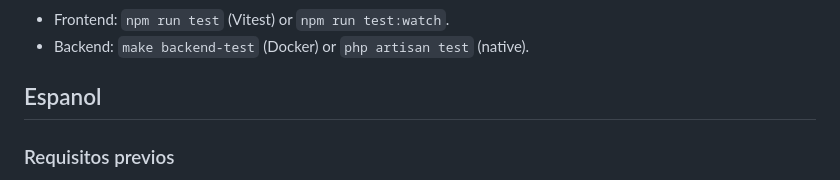
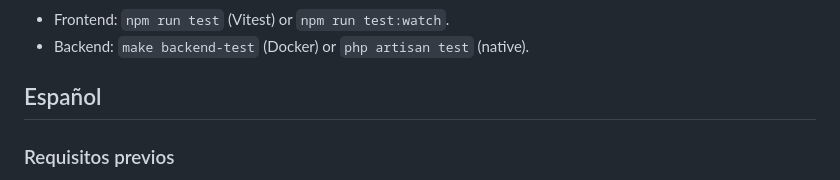
Before and after one commit to dsilva06/scala-maintenance, a Markdown page: README.md, the part around the change. Drawn GitHub-style.

Commit message:
Fix typo in Spanish section header

```diff
--- a/README.md
+++ b/README.md
@@ -116,7 +116,7 @@ More backend usage details live in `docs/BACKEND.md`.
 - Frontend: `npm run test` (Vitest) or `npm run test:watch`.
 - Backend: `make backend-test` (Docker) or `php artisan test` (native).
 
-## Espanol
+## Español
 
 ### Requisitos previos
 
```
